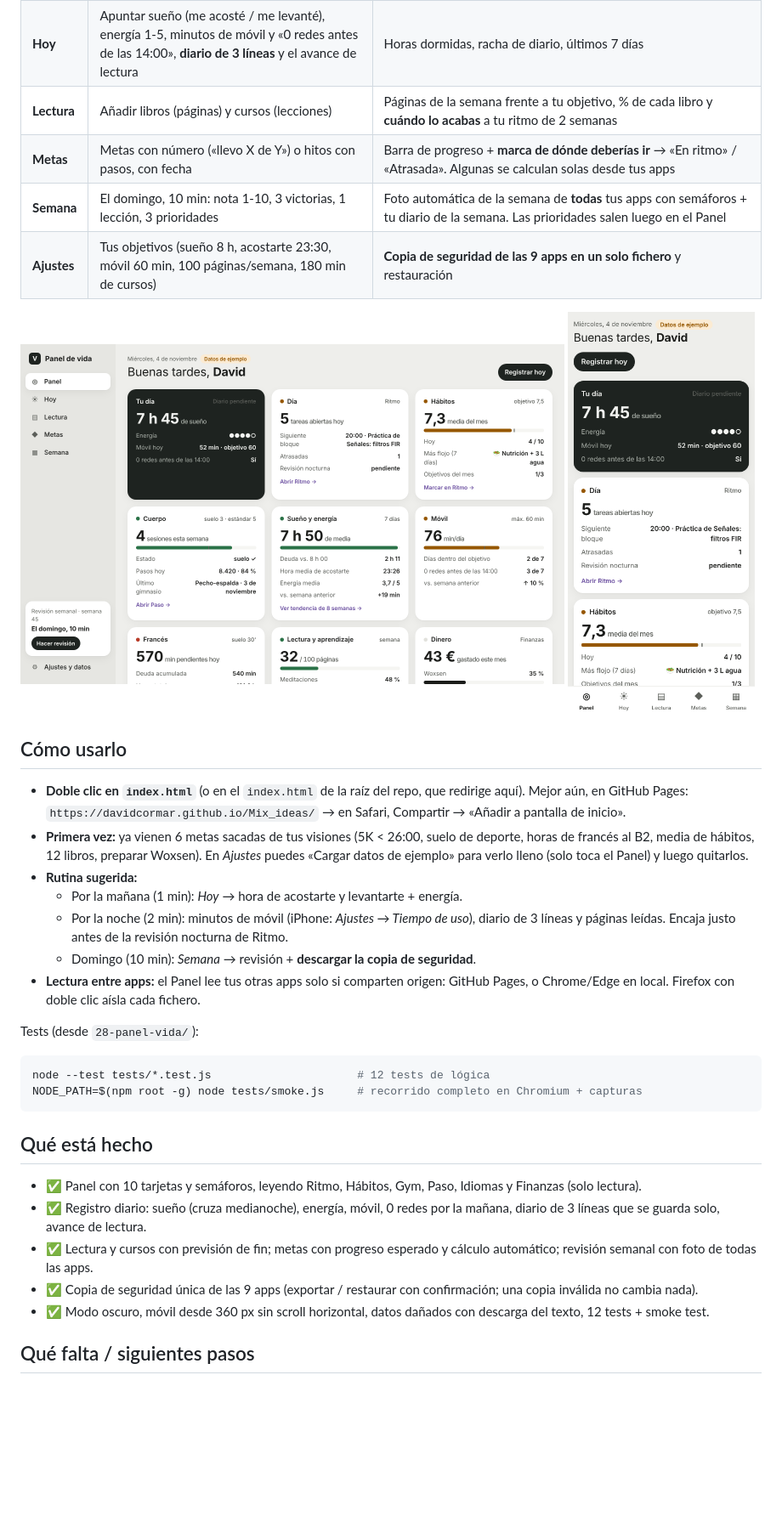
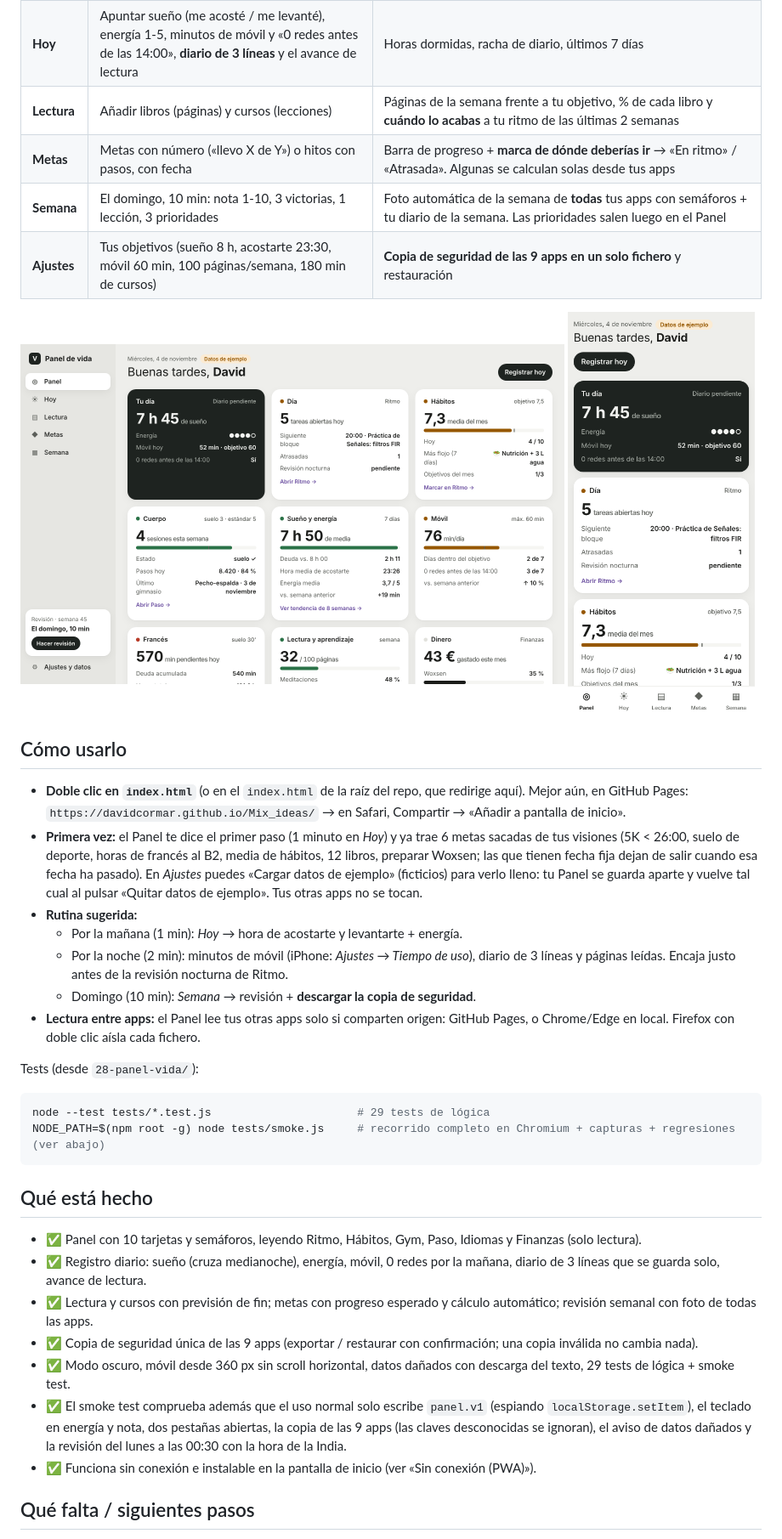
Before and after one commit to davidcormar/Mix_ideas, a Markdown page: 28-panel-vida/README.md, the part around one of its changes. Shown at 85% size. GitHub-like rendering; pictures changed too: 28-panel-vida/captura-escritorio.png, 28-panel-vida/captura-movil.png; blank space fills up the shorter version.

````diff
--- a/28-panel-vida/README.md
+++ b/28-panel-vida/README.md
@@ -7,7 +7,7 @@ La portada de todas tus apps: **tu vida en una pantalla**, por áreas de tus vis
 |---|---|---|
 | **Panel** | Mirar (30 s al día) | Tarjetas de Día (Ritmo), Hábitos, Cuerpo (deporte suelo 3 / estándar 5, pasos, gimnasio), Sueño y energía, Móvil, Francés, Lectura, Dinero, Metas y cuenta atrás (Woxsen, media maratón, prácticas, Ironman), más los accesos a tus 8 apps |
 | **Hoy** | Apuntar sueño (me acosté / me levanté), energía 1-5, minutos de móvil y «0 redes antes de las 14:00», **diario de 3 líneas** y el avance de lectura | Horas dormidas, racha de diario, últimos 7 días |
-| **Lectura** | Añadir libros (páginas) y cursos (lecciones) | Páginas de la semana frente a tu objetivo, % de cada libro y **cuándo lo acabas** a tu ritmo de 2 semanas |
+| **Lectura** | Añadir libros (páginas) y cursos (lecciones) | Páginas de la semana frente a tu objetivo, % de cada libro y **cuándo lo acabas** a tu ritmo de las últimas 2 semanas |
 | **Metas** | Metas con número («llevo X de Y») o hitos con pasos, con fecha | Barra de progreso + **marca de dónde deberías ir** → «En ritmo» / «Atrasada». Algunas se calculan solas desde tus apps |
 | **Semana** | El domingo, 10 min: nota 1-10, 3 victorias, 1 lección, 3 prioridades | Foto automática de la semana de **todas** tus apps con semáforos + tu diario de la semana. Las prioridades salen luego en el Panel |
 | **Ajustes** | Tus objetivos (sueño 8 h, acostarte 23:30, móvil 60 min, 100 páginas/semana, 180 min de cursos) | **Copia de seguridad de las 9 apps en un solo fichero** y restauración |
@@ -17,7 +17,7 @@ La portada de todas tus apps: **tu vida en una pantalla**, por áreas de tus vis
 
 ## Cómo usarlo
 - **Doble clic en `index.html`** (o en el `index.html` de la raíz del repo, que redirige aquí). Mejor aún, en GitHub Pages: `https://davidcormar.github.io/Mix_ideas/` → en Safari, Compartir → «Añadir a pantalla de inicio».
-- **Primera vez:** ya vienen 6 metas sacadas de tus visiones (5K < 26:00, suelo de deporte, horas de francés al B2, media de hábitos, 12 libros, preparar Woxsen). En *Ajustes* puedes «Cargar datos de ejemplo» para verlo lleno (solo toca el Panel) y luego quitarlos.
+- **Primera vez:** el Panel te dice el primer paso (1 minuto en *Hoy*) y ya trae 6 metas sacadas de tus visiones (5K < 26:00, suelo de deporte, horas de francés al B2, media de hábitos, 12 libros, preparar Woxsen; las que tienen fecha fija dejan de salir cuando esa fecha ha pasado). En *Ajustes* puedes «Cargar datos de ejemplo» (ficticios) para verlo lleno: tu Panel se guarda aparte y vuelve tal cual al pulsar «Quitar datos de ejemplo». Tus otras apps no se tocan.
 - **Rutina sugerida:**
   - Por la mañana (1 min): *Hoy* → hora de acostarte y levantarte + energía.
   - Por la noche (2 min): minutos de móvil (iPhone: *Ajustes → Tiempo de uso*), diario de 3 líneas y páginas leídas. Encaja justo antes de la revisión nocturna de Ritmo.
@@ -26,8 +26,8 @@ La portada de todas tus apps: **tu vida en una pantalla**, por áreas de tus vis
 
 Tests (desde `28-panel-vida/`):
 ```bash
-node --test tests/*.test.js                      # 12 tests de lógica
-NODE_PATH=$(npm root -g) node tests/smoke.js     # recorrido completo en Chromium + capturas
+node --test tests/*.test.js                      # 29 tests de lógica
+NODE_PATH=$(npm root -g) node tests/smoke.js     # recorrido completo en Chromium + capturas + regresiones (ver abajo)
 ```
 
 ## Qué está hecho
@@ -35,7 +35,9 @@ NODE_PATH=$(npm root -g) node tests/smoke.js     # recorrido completo en Chromiu
 - ✅ Registro diario: sueño (cruza medianoche), energía, móvil, 0 redes por la mañana, diario de 3 líneas que se guarda solo, avance de lectura.
 - ✅ Lectura y cursos con previsión de fin; metas con progreso esperado y cálculo automático; revisión semanal con foto de todas las apps.
 - ✅ Copia de seguridad única de las 9 apps (exportar / restaurar con confirmación; una copia inválida no cambia nada).
-- ✅ Modo oscuro, móvil desde 360 px sin scroll horizontal, datos dañados con descarga del texto, 12 tests + smoke test.
+- ✅ Modo oscuro, móvil desde 360 px sin scroll horizontal, datos dañados con descarga del texto, 29 tests de lógica + smoke test.
+- ✅ El smoke test comprueba además que el uso normal solo escribe `panel.v1` (espiando `localStorage.setItem`), el teclado en energía y nota, dos pestañas abiertas, la copia de las 9 apps (las claves desconocidas se ignoran), el aviso de datos dañados y la revisión del lunes a las 00:30 con la hora de la India.
+- ✅ Funciona sin conexión e instalable en la pantalla de inicio (ver «Sin conexión (PWA)»).
 
 ## Qué falta / siguientes pasos
 - Gráficas de tendencia de varias semanas (sueño y móvil) y correlaciones más finas (p. ej. móvil ↔ sueño).
````
Also changed, not shown: other parts of 28-panel-vida/README.md (+19 -3 lines), 8 other files.
